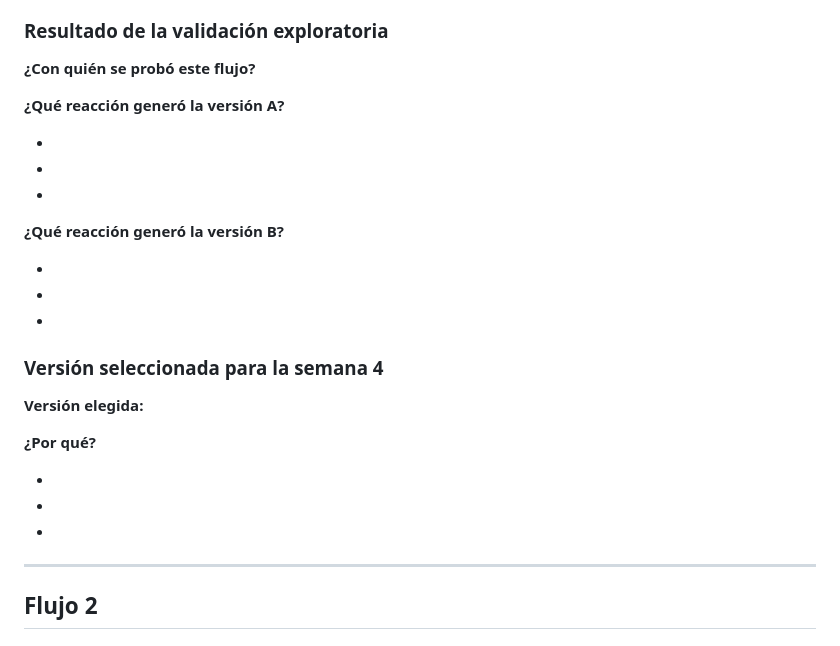
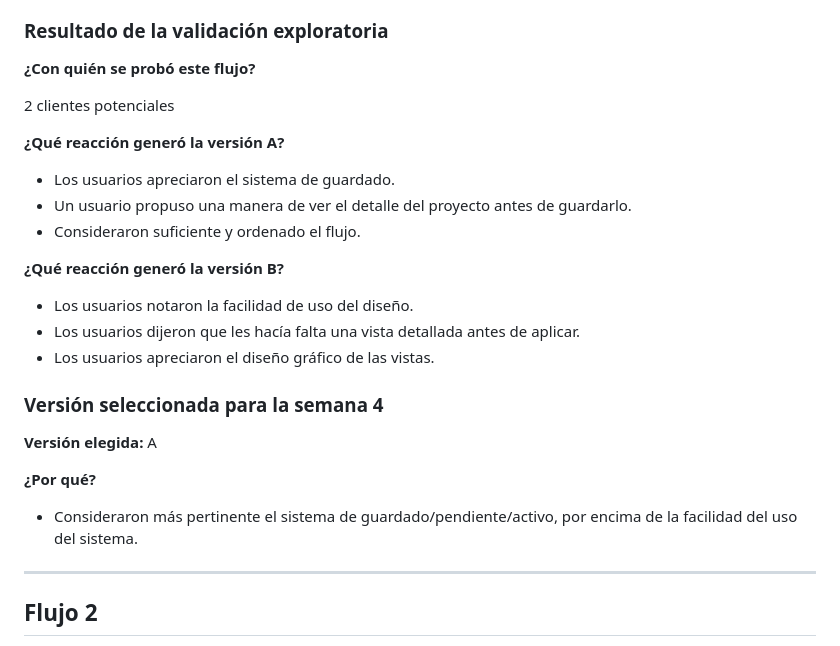
Before and after one commit to kicconsu/design-thinking, a Markdown page: semana-03/plantilla-prototipos-por-flujo.md, the part around one of its changes. GitHub-like rendering.

```diff
--- a/semana-03/plantilla-prototipos-por-flujo.md
+++ b/semana-03/plantilla-prototipos-por-flujo.md
@@ -60,27 +60,27 @@ Repitan esta estructura para cada flujo priorizado. Si el equipo trabaja solo 2
 
 **¿Con quién se probó este flujo?**
 
+2 clientes potenciales
+
 **¿Qué reacción generó la versión A?**
 
--
--
--
+- Los usuarios apreciaron el sistema de guardado.
+- Un usuario propuso una manera de ver el detalle del proyecto antes de guardarlo.
+- Consideraron suficiente y ordenado el flujo.
 
 **¿Qué reacción generó la versión B?**
 
--
--
--
+- Los usuarios notaron la facilidad de uso del diseño.
+- Los usuarios dijeron que les hacía falta una vista detallada antes de aplicar.
+- Los usuarios apreciaron el diseño gráfico de las vistas.
 
 ### Versión seleccionada para la semana 4
 
-**Versión elegida:**
+**Versión elegida:** A
 
 **¿Por qué?**
 
--
--
--
+- Consideraron más pertinente el sistema de guardado/pendiente/activo, por encima de la facilidad del uso del sistema.
 
 ---
 
```
Also changed, not shown: other parts of semana-03/plantilla-prototipos-por-flujo.md (+8 -146 lines).
